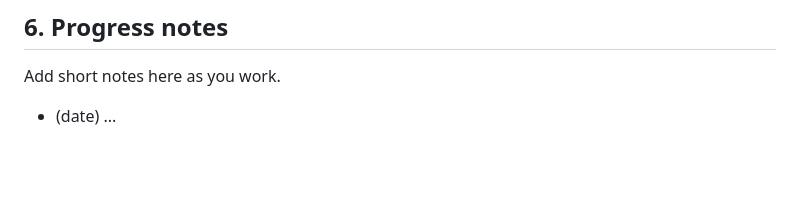
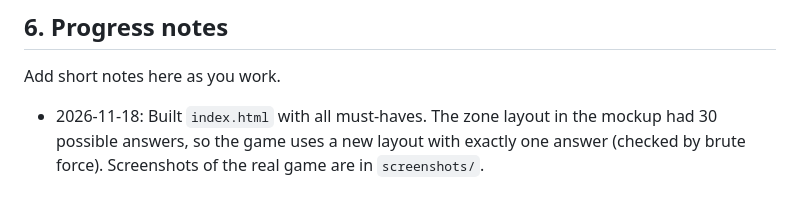
Before and after one commit to lifeswang/vibecode-game-app, a Markdown page: DESIGN.md, the part around one of its changes. Rendered like a GitHub page; blank space fills up the shorter version.

```diff
--- a/DESIGN.md
+++ b/DESIGN.md
@@ -75,4 +75,4 @@ Work top to bottom. Only start "Can wait" items if the must-haves are done.
 ## 6. Progress notes
 Add short notes here as you work.
 
-- (date) ...
+- 2026-11-18: Built `index.html` with all must-haves. The zone layout in the mockup had 30 possible answers, so the game uses a new layout with exactly one answer (checked by brute force). Screenshots of the real game are in `screenshots/`.
```
Also changed, not shown: other parts of DESIGN.md (+9 -9 lines), README.md (+16 -4 lines), screenshots/playing.png (added), screenshots/scores.png (added), screenshots/start.png (added), screenshots/win.png (added), 1 other file.
